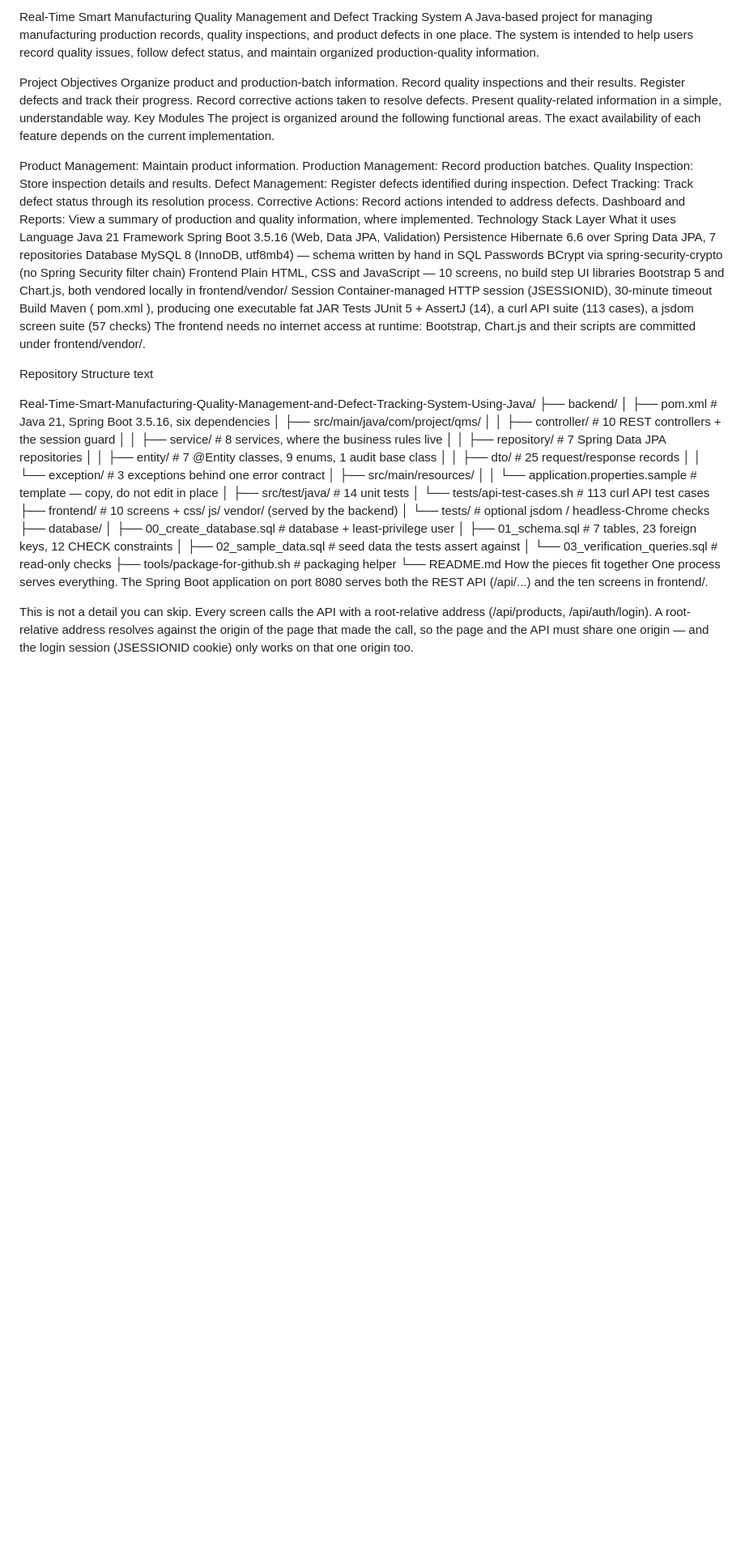
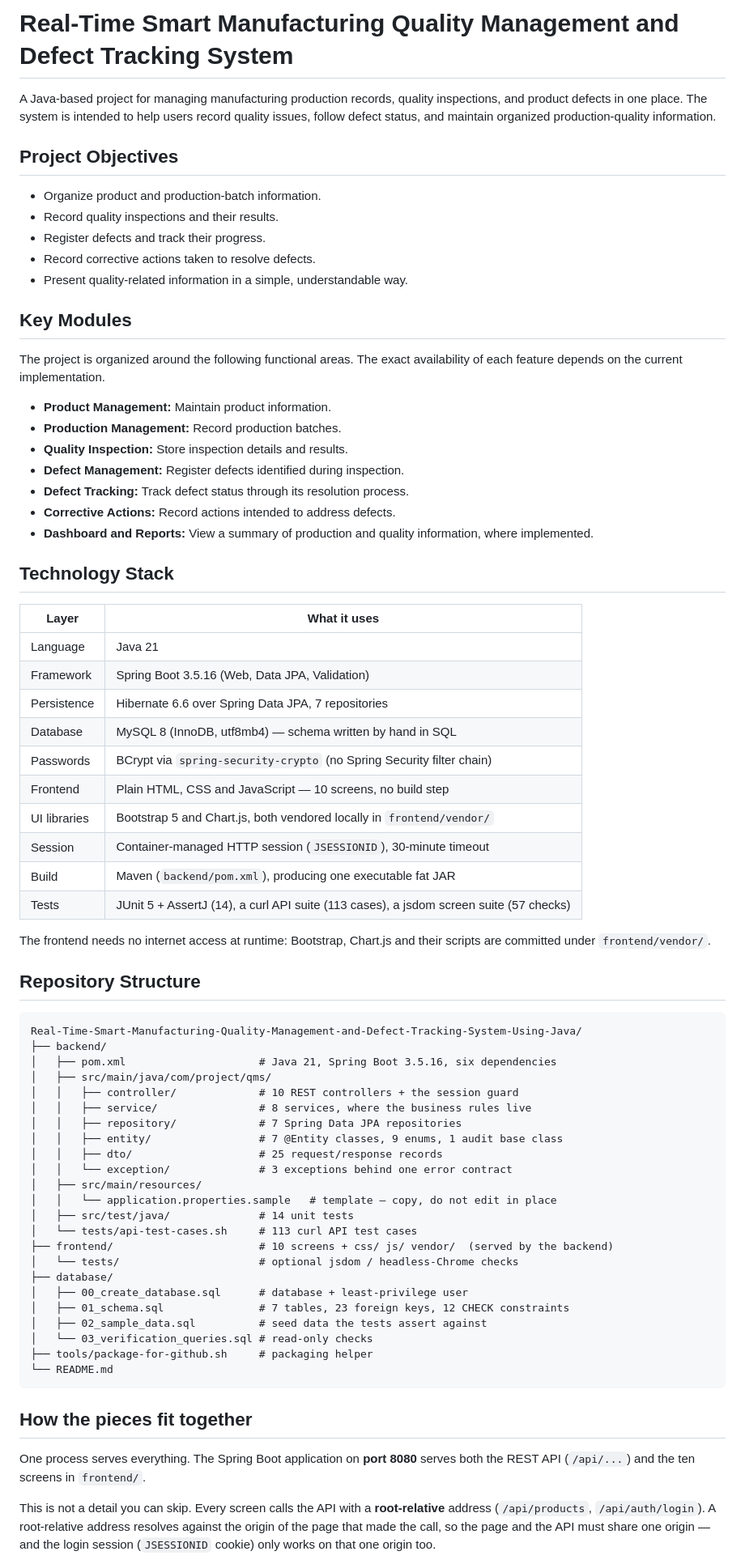
Before and after one commit to Karansabale/Real-Time-Smart-Manufacturing-Quality-Management-and-Defect-Tracking-System-Using-Java, a Markdown page: README.md, the part around one of its changes. Shown at 81% size. GitHub-like rendering; blank space fills up the shorter version.

Commit message:
Enhance README formatting and structure
Updated README.md to improve formatting and structure, including section headers and bullet points for clarity.

````diff
--- a/README.md
+++ b/README.md
@@ -1,50 +1,56 @@
-Real-Time Smart Manufacturing Quality Management and Defect Tracking System
+# Real-Time Smart Manufacturing Quality Management and Defect Tracking System
+
 A Java-based project for managing manufacturing production records,
 quality inspections, and product defects in one place. The system is
 intended to help users record quality issues, follow defect status, and
 maintain organized production-quality information.
 
-Project Objectives
-Organize product and production-batch information.
-Record quality inspections and their results.
-Register defects and track their progress.
-Record corrective actions taken to resolve defects.
-Present quality-related information in a simple, understandable way.
-Key Modules
+## Project Objectives
+
+-   Organize product and production-batch information.
+-   Record quality inspections and their results.
+-   Register defects and track their progress.
+-   Record corrective actions taken to resolve defects.
+-   Present quality-related information in a simple, understandable way.
+
+## Key Modules
+
 The project is organized around the following functional areas. The
 exact availability of each feature depends on the current
 implementation.
 
-Product Management: Maintain product information.
-Production Management: Record production batches.
-Quality Inspection: Store inspection details and results.
-Defect Management: Register defects identified during
-inspection.
-Defect Tracking: Track defect status through its resolution
-process.
-Corrective Actions: Record actions intended to address defects.
-Dashboard and Reports: View a summary of production and quality
-information, where implemented.
-Technology Stack
-Layer	What it uses
-Language	Java 21
-Framework	Spring Boot 3.5.16 (Web, Data JPA, Validation)
-Persistence	Hibernate 6.6 over Spring Data JPA, 7 repositories
-Database	MySQL 8 (InnoDB, utf8mb4) — schema written by hand in SQL
-Passwords	BCrypt via spring-security-crypto (no Spring Security filter chain)
-Frontend	Plain HTML, CSS and JavaScript — 10 screens, no build step
-UI libraries	Bootstrap 5 and Chart.js, both vendored locally in frontend/vendor/
-Session	Container-managed HTTP session (JSESSIONID), 30-minute timeout
-Build	Maven (
-pom.xml
-), producing one executable fat JAR
-Tests	JUnit 5 + AssertJ (14), a curl API suite (113 cases), a jsdom screen suite (57 checks)
+-   **Product Management:** Maintain product information.
+-   **Production Management:** Record production batches.
+-   **Quality Inspection:** Store inspection details and results.
+-   **Defect Management:** Register defects identified during
+    inspection.
+-   **Defect Tracking:** Track defect status through its resolution
+    process.
+-   **Corrective Actions:** Record actions intended to address defects.
+-   **Dashboard and Reports:** View a summary of production and quality
+    information, where implemented.
+
+## Technology Stack
+
+| Layer | What it uses |
+|---|---|
+| Language | Java 21 |
+| Framework | Spring Boot 3.5.16 (Web, Data JPA, Validation) |
+| Persistence | Hibernate 6.6 over Spring Data JPA, 7 repositories |
+| Database | MySQL 8 (InnoDB, utf8mb4) — schema written by hand in SQL |
+| Passwords | BCrypt via `spring-security-crypto` (no Spring Security filter chain) |
+| Frontend | Plain HTML, CSS and JavaScript — 10 screens, no build step |
+| UI libraries | Bootstrap 5 and Chart.js, both vendored locally in `frontend/vendor/` |
+| Session | Container-managed HTTP session (`JSESSIONID`), 30-minute timeout |
+| Build | Maven (`backend/pom.xml`), producing one executable fat JAR |
+| Tests | JUnit 5 + AssertJ (14), a curl API suite (113 cases), a jsdom screen suite (57 checks) |
+
 The frontend needs no internet access at runtime: Bootstrap, Chart.js and their
-scripts are committed under frontend/vendor/.
+scripts are committed under `frontend/vendor/`.
 
-Repository Structure
-text
+## Repository Structure
 
+``` text
 Real-Time-Smart-Manufacturing-Quality-Management-and-Defect-Tracking-System-Using-Java/
 ├── backend/
 │   ├── pom.xml                     # Java 21, Spring Boot 3.5.16, six dependencies
@@ -68,13 +74,16 @@ Real-Time-Smart-Manufacturing-Quality-Management-and-Defect-Tracking-System-Usin
 │   └── 03_verification_queries.sql # read-only checks
 ├── tools/package-for-github.sh     # packaging helper
 └── README.md
-How the pieces fit together
-One process serves everything. The Spring Boot application on port 8080
-serves both the REST API (/api/...) and the ten screens in frontend/.
+```
+
+## How the pieces fit together
+
+One process serves everything. The Spring Boot application on **port 8080**
+serves both the REST API (`/api/...`) and the ten screens in `frontend/`.
 
 This is not a detail you can skip. Every screen calls the API with a
-root-relative address (/api/products, /api/auth/login). A root-relative
+**root-relative** address (`/api/products`, `/api/auth/login`). A root-relative
 address resolves against the origin of the page that made the call, so the page
-and the API must share one origin — and the login session (JSESSIONID cookie)
+and the API must share one origin — and the login session (`JSESSIONID` cookie)
 only works on that one origin too.
 
````
Also changed, not shown: other parts of README.md (+132 -106 lines).
